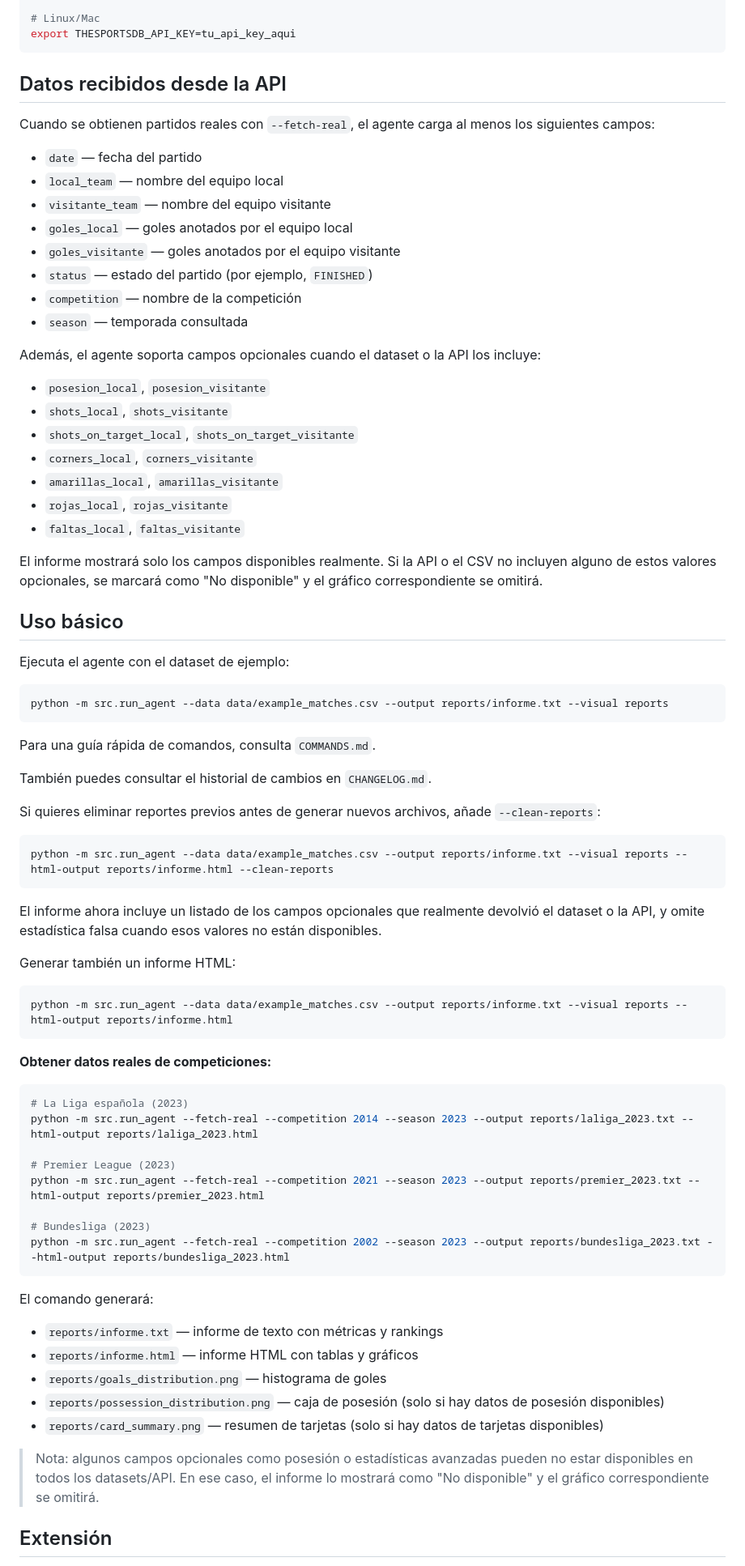
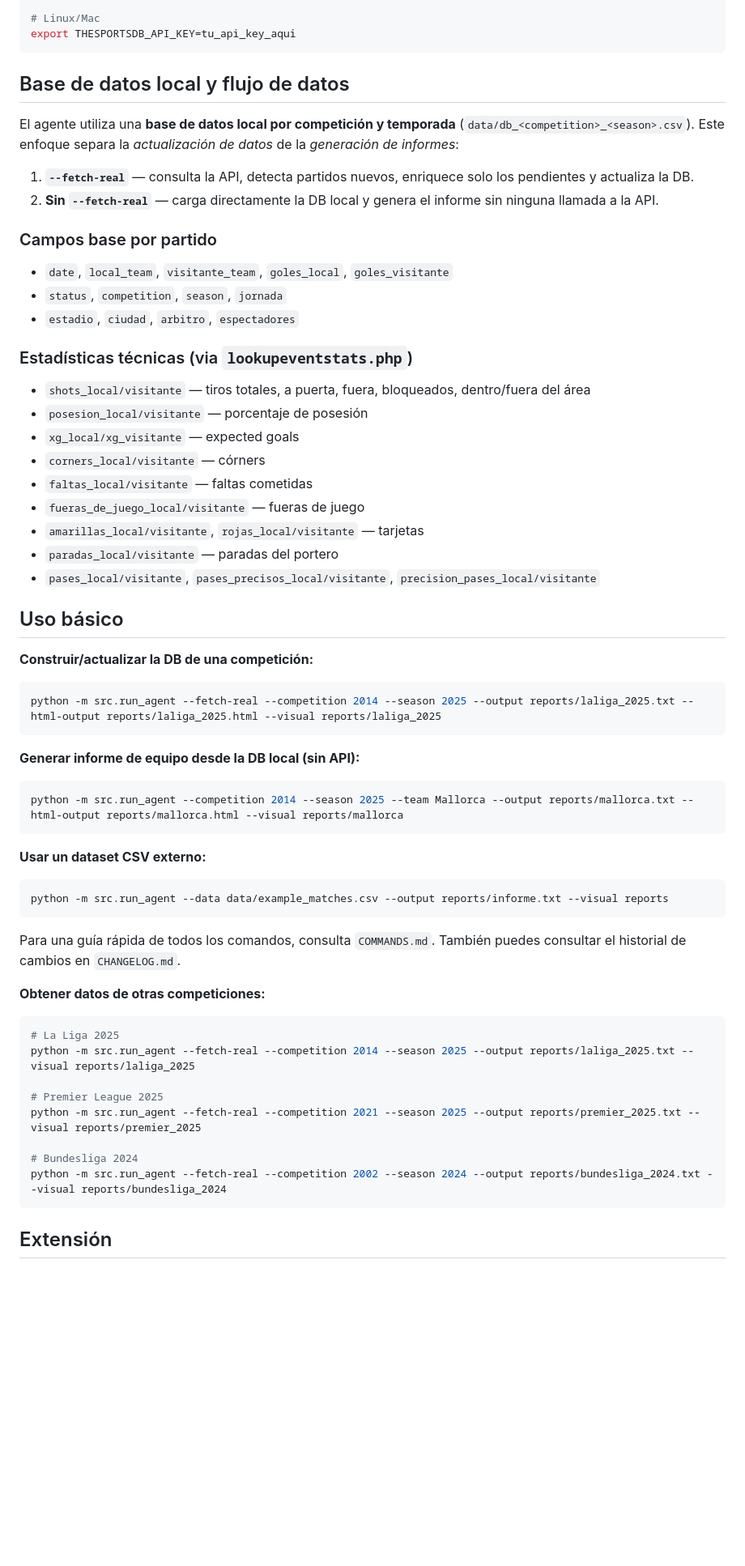
Before and after one commit to Samothp/AgenteDeportivo, a Markdown page: README.md, the part around one of its changes. Shown at 81% size. Drawn GitHub-style; blank space fills up the shorter version.

Commit message:
Docs: actualiza README y COMMANDS con DB local incremental

````diff
--- a/README.md
+++ b/README.md
@@ -103,79 +105,67 @@ set THESPORTSDB_API_KEY=tu_api_key_aqui
 export THESPORTSDB_API_KEY=tu_api_key_aqui
 ```
 
-## Datos recibidos desde la API
+## Base de datos local y flujo de datos
 
-Cuando se obtienen partidos reales con `--fetch-real`, el agente carga al menos los siguientes campos:
+El agente utiliza una **base de datos local por competición y temporada** (`data/db_<competition>_<season>.csv`).
+Este enfoque separa la *actualización de datos* de la *generación de informes*:
 
-- `date` — fecha del partido
-- `local_team` — nombre del equipo local
-- `visitante_team` — nombre del equipo visitante
-- `goles_local` — goles anotados por el equipo local
-- `goles_visitante` — goles anotados por el equipo visitante
-- `status` — estado del partido (por ejemplo, `FINISHED`)
-- `competition` — nombre de la competición
-- `season` — temporada consultada
+1. **`--fetch-real`** — consulta la API, detecta partidos nuevos, enriquece solo los pendientes y actualiza la DB.
+2. **Sin `--fetch-real`** — carga directamente la DB local y genera el informe sin ninguna llamada a la API.
 
-Además, el agente soporta campos opcionales cuando el dataset o la API los incluye:
+### Campos base por partido
 
-- `posesion_local`, `posesion_visitante`
-- `shots_local`, `shots_visitante`
-- `shots_on_target_local`, `shots_on_target_visitante`
-- `corners_local`, `corners_visitante`
-- `amarillas_local`, `amarillas_visitante`
-- `rojas_local`, `rojas_visitante`
-- `faltas_local`, `faltas_visitante`
+- `date`, `local_team`, `visitante_team`, `goles_local`, `goles_visitante`
+- `status`, `competition`, `season`, `jornada`
+- `estadio`, `ciudad`, `arbitro`, `espectadores`
 
-El informe mostrará solo los campos disponibles realmente. Si la API o el CSV no incluyen alguno de estos valores opcionales, se marcará como "No disponible" y el gráfico correspondiente se omitirá.
+### Estadísticas técnicas (via `lookupeventstats.php`)
+
+- `shots_local/visitante` — tiros totales, a puerta, fuera, bloqueados, dentro/fuera del área
+- `posesion_local/visitante` — porcentaje de posesión
+- `xg_local/xg_visitante` — expected goals
+- `corners_local/visitante` — córners
+- `faltas_local/visitante` — faltas cometidas
+- `fueras_de_juego_local/visitante` — fueras de juego
+- `amarillas_local/visitante`, `rojas_local/visitante` — tarjetas
+- `paradas_local/visitante` — paradas del portero
+- `pases_local/visitante`, `pases_precisos_local/visitante`, `precision_pases_local/visitante`
 
 ## Uso básico
 
-Ejecuta el agente con el dataset de ejemplo:
+**Construir/actualizar la DB de una competición:**
+
+```bash
+python -m src.run_agent --fetch-real --competition 2014 --season 2025 --output reports/laliga_2025.txt --html-output reports/laliga_2025.html --visual reports/laliga_2025
+```
+
+**Generar informe de equipo desde la DB local (sin API):**
+
+```bash
+python -m src.run_agent --competition 2014 --season 2025 --team Mallorca --output reports/mallorca.txt --html-output reports/mallorca.html --visual reports/mallorca
+```
+
+**Usar un dataset CSV externo:**
 
 ```bash
 python -m src.run_agent --data data/example_matches.csv --output reports/informe.txt --visual reports
 ```
 
-Para una guía rápida de comandos, consulta `COMMANDS.md`.
-
+Para una guía rápida de todos los comandos, consulta `COMMANDS.md`.
 También puedes consultar el historial de cambios en `CHANGELOG.md`.
 
-Si quieres eliminar reportes previos antes de generar nuevos archivos, añade `--clean-reports`:
+**Obtener datos de otras competiciones:**
 
 ```bash
-python -m src.run_agent --data data/example_matches.csv --output reports/informe.txt --visual reports --html-output reports/informe.html --clean-reports
+# La Liga 2025
+python -m src.run_agent --fetch-real --competition 2014 --season 2025 --output reports/laliga_2025.txt --visual reports/laliga_2025
+
+# Premier League 2025
+python -m src.run_agent --fetch-real --competition 2021 --season 2025 --output reports/premier_2025.txt --visual reports/premier_2025
+
+# Bundesliga 2024
+python -m src.run_agent --fetch-real --competition 2002 --season 2024 --output reports/bundesliga_2024.txt --visual reports/bundesliga_2024
 ```
-
-El informe ahora incluye un listado de los campos opcionales que realmente devolvió el dataset o la API, y omite estadística falsa cuando esos valores no están disponibles.
-
-Generar también un informe HTML:
-
-```bash
-python -m src.run_agent --data data/example_matches.csv --output reports/informe.txt --visual reports --html-output reports/informe.html
-```
-
-**Obtener datos reales de competiciones:**
-
-```bash
-# La Liga española (2023)
-python -m src.run_agent --fetch-real --competition 2014 --season 2023 --output reports/laliga_2023.txt --html-output reports/laliga_2023.html
-
-# Premier League (2023)
-python -m src.run_agent --fetch-real --competition 2021 --season 2023 --output reports/premier_2023.txt --html-output reports/premier_2023.html
-
-# Bundesliga (2023)
-python -m src.run_agent --fetch-real --competition 2002 --season 2023 --output reports/bundesliga_2023.txt --html-output reports/bundesliga_2023.html
-```
-
-El comando generará:
-
-- `reports/informe.txt` — informe de texto con métricas y rankings
-- `reports/informe.html` — informe HTML con tablas y gráficos
-- `reports/goals_distribution.png` — histograma de goles
-- `reports/possession_distribution.png` — caja de posesión (solo si hay datos de posesión disponibles)
-- `reports/card_summary.png` — resumen de tarjetas (solo si hay datos de tarjetas disponibles)
-
-> Nota: algunos campos opcionales como posesión o estadísticas avanzadas pueden no estar disponibles en todos los datasets/API. En ese caso, el informe lo mostrará como "No disponible" y el gráfico correspondiente se omitirá.
 
 ## Extensión
 
````
Also changed, not shown: other parts of README.md (+3 -1 lines), COMMANDS.md (+71 -16 lines).
